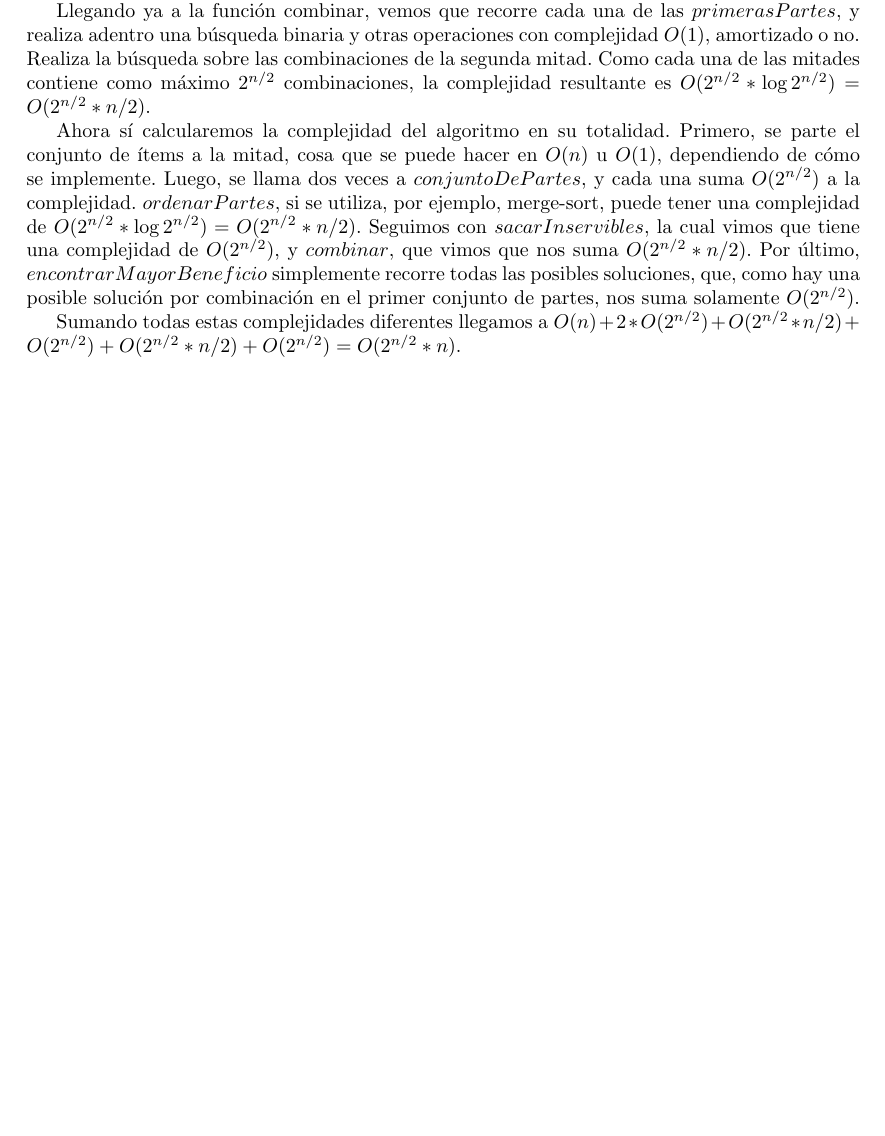
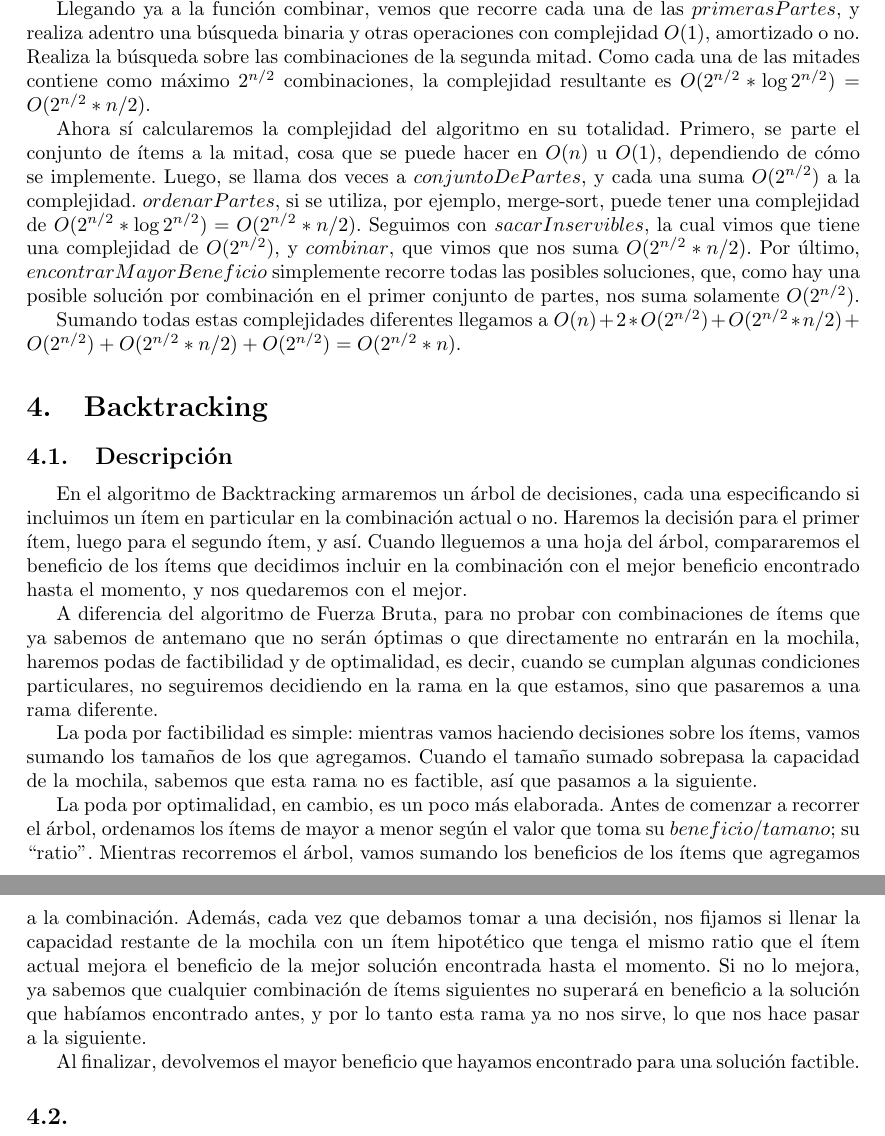
Before and after one commit to ericbrandwein/algo3-tp1, a LaTeX document (informe.tex): part of page 7 of 7 before the commit and two parts of pages 7 and 8 of 8 after it, the two joined at a grey line, cut so that both start at the same text, the shorter picture padded with empty space. Compiled offline with pdfLaTeX.

Commit message:
Agrega descripción del backtracking

```diff
--- a/informe.tex
+++ b/informe.tex
@@ -192,5 +192,14 @@ Llegando ya a la función combinar, vemos que recorre cada una de las $primerasP
 Ahora sí calcularemos la complejidad del algoritmo en su totalidad. Primero, se parte el conjunto de ítems a la mitad, cosa que se puede hacer en $O(n)$ u $O(1)$, dependiendo de cómo se implemente. Luego, se llama dos veces a $conjuntoDePartes$, y cada una suma $O(2^{n/2})$ a la complejidad. $ordenarPartes$, si se utiliza, por ejemplo, merge-sort, puede tener una complejidad de $O(2^{n/2} * \log{}2^{n/2}) = O(2^{n/2} * n/2)$. Seguimos con $sacarInservibles$, la cual vimos que tiene una complejidad de $O(2^{n/2})$, y $combinar$, que vimos que nos suma $O(2^{n/2} * n/2)$. Por último, $encontrarMayorBeneficio$ simplemente recorre todas las posibles soluciones, que, como hay una posible solución por combinación en el primer conjunto de partes, nos suma solamente $O(2^{n/2})$.\par
 Sumando todas estas complejidades diferentes llegamos a $O(n) + 2 * O(2^{n/2}) + O(2^{n/2} * n/2) + O(2^{n/2}) + O(2^{n/2} * n/2) + O(2^{n/2}) = O(2^{n/2} * n)$.
 
+\section{Backtracking}
+\subsection{Descripción}
+En el algoritmo de Backtracking armaremos un árbol de decisiones, cada una especificando si incluimos un ítem en particular en la combinación actual o no. Haremos la decisión para el primer ítem, luego para el segundo ítem, y así. Cuando lleguemos a una hoja del árbol, compararemos el beneficio de los ítems que decidimos incluir en la combinación con el mejor beneficio encontrado hasta el momento, y nos quedaremos con el mejor.\par
+A diferencia del algoritmo de Fuerza Bruta, para no probar con combinaciones de ítems que ya sabemos de antemano que no serán óptimas o que directamente no entrarán en la mochila, haremos podas de factibilidad y de optimalidad, es decir, cuando se cumplan algunas condiciones particulares, no seguiremos decidiendo en la rama en la que estamos, sino que pasaremos a una rama diferente.\par
+La poda por factibilidad es simple: mientras vamos haciendo decisiones sobre los ítems, vamos sumando los tamaños de los que agregamos. Cuando el tamaño sumado sobrepasa la capacidad de la mochila, sabemos que esta rama no es factible, así que pasamos a la siguiente.\par
+La poda por optimalidad, en cambio, es un poco más elaborada. Antes de comenzar a recorrer el árbol, ordenamos los ítems de mayor a menor según el valor que toma su $beneficio/tamano$; su ``ratio". Mientras recorremos el árbol, vamos sumando los beneficios de los ítems que agregamos a la combinación. Además, cada vez que debamos tomar a una decisión, nos fijamos si llenar la capacidad restante de la mochila con un ítem hipotético que tenga el mismo ratio que el ítem actual mejora el beneficio de la mejor solución encontrada hasta el momento. Si no lo mejora, ya sabemos que cualquier combinación de ítems siguientes no superará en beneficio a la solución que habíamos encontrado antes, y por lo tanto esta rama ya no nos sirve, lo que nos hace pasar a la siguiente.\par
+Al finalizar, devolvemos el mayor beneficio que hayamos encontrado para una solución factible.
+
+\subsection{}
 %\end{framed}
 \end{document}
```
